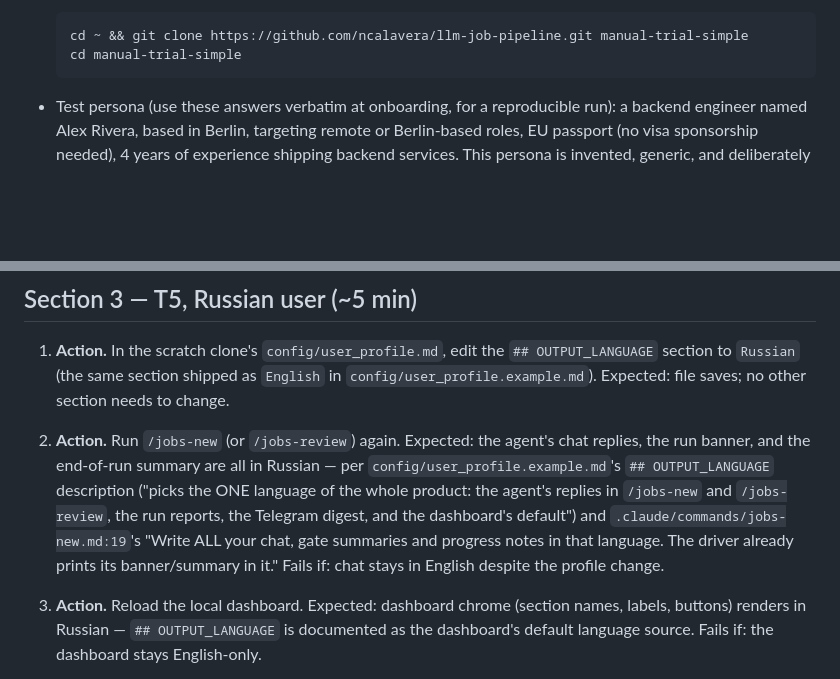
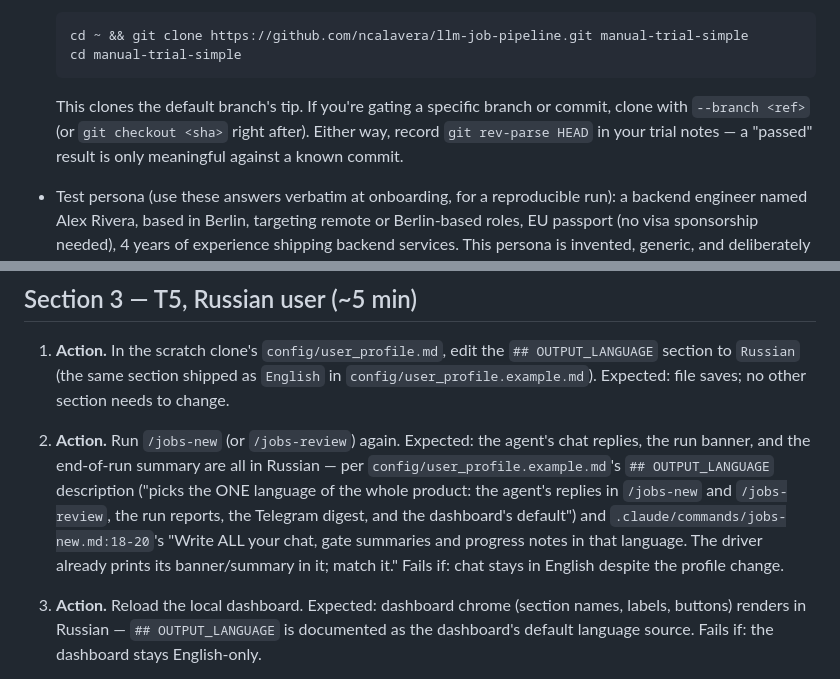
Before and after one commit to ncalavera/llm-job-pipeline, a Markdown page: docs/manual-trial-protocol.md, 2 parts joined by grey strips. Rendered like a GitHub page; blank space fills up the shorter version.

````diff
--- a/docs/manual-trial-protocol.md
+++ b/docs/manual-trial-protocol.md
@@ -27,6 +27,11 @@ which, do not guess.
   cd ~ && git clone https://github.com/ncalavera/llm-job-pipeline.git manual-trial-simple
   cd manual-trial-simple
   ```
+
+  This clones the default branch's tip. If you're gating a specific
+  branch or commit, clone with `--branch <ref>` (or `git checkout <sha>`
+  right after). Either way, record `git rev-parse HEAD` in your trial notes
+  — a "passed" result is only meaningful against a known commit.
 
 - Test persona (use these answers verbatim at onboarding, for a reproducible
   run): a backend engineer named Alex Rivera, based in Berlin, targeting
@@ -196,9 +231,9 @@ hardcore later" → INSTALL.md from step 3), not a fresh clone.
    `## OUTPUT_LANGUAGE` description ("picks the ONE language of the whole
    product: the agent's replies in `/jobs-new` and `/jobs-review`, the run
    reports, the Telegram digest, and the dashboard's default") and
-   `.claude/commands/jobs-new.md:19`'s "Write ALL your chat, gate summaries
-   and progress notes in that language. The driver already prints its
-   banner/summary in it."
+   `.claude/commands/jobs-new.md:18-20`'s "Write ALL your chat, gate
+   summaries and progress notes in that language. The driver already prints
+   its banner/summary in it; match it."
    Fails if: chat stays in English despite the profile change.
 
 3. **Action.** Reload the local dashboard.
````
Also changed, not shown: other parts of docs/manual-trial-protocol.md (+47 -14 lines).
